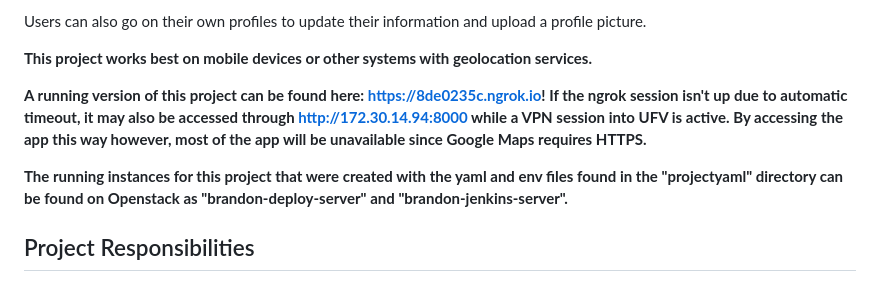
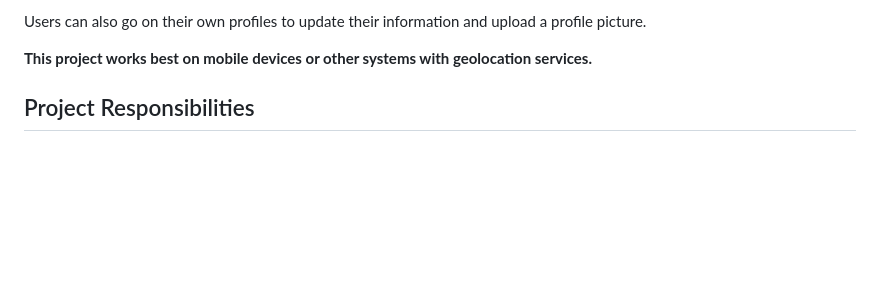
Before and after one commit to tarsemmonga/driver_app, a Markdown page: README.md, the part around the change. GitHub-like rendering; blank space fills up the shorter version.

```diff
--- a/README.md
+++ b/README.md
@@ -16,9 +16,7 @@ Users can also go on their own profiles to update their information and upload a
 
 **This project works best on mobile devices or other systems with geolocation services.**
 
-**A running version of this project can be found here: https://8de0235c.ngrok.io! If the ngrok session isn't up due to automatic timeout, it may also be accessed through http://172.30.14.94:8000 while a VPN session into UFV is active. By accessing the app this way however, most of the app will be unavailable since Google Maps requires HTTPS.**
 
-**The running instances for this project that were created with the yaml and env files found in the "projectyaml" directory can be found on Openstack as "brandon-deploy-server" and "brandon-jenkins-server".**
 
 ## Project Responsibilities
 
```
